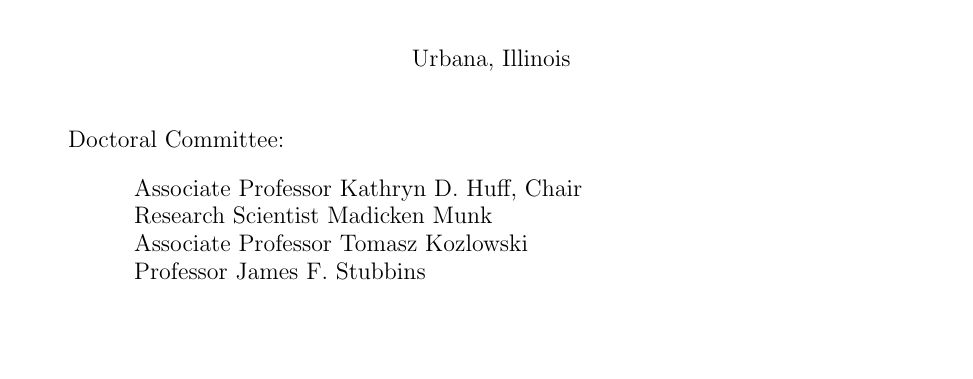
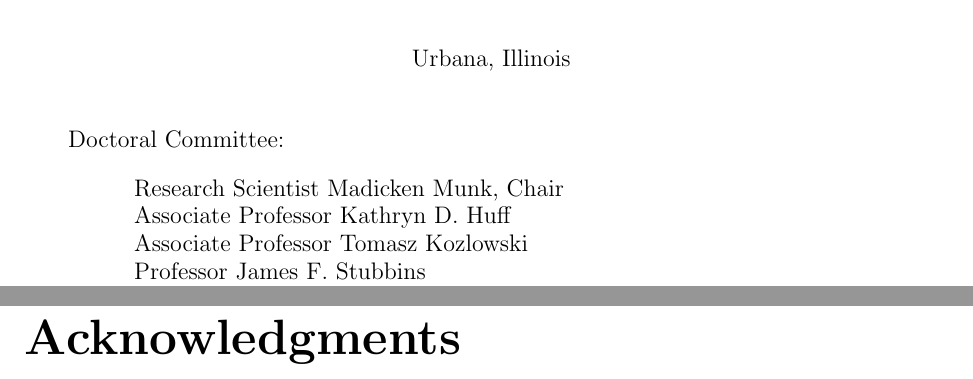
Before and after one commit to arfc/2022-chee-dissertation, a LaTeX thesis (docs/2022-chee-dissertation.tex): part of page 2 of 262 before the commit and two parts of pages 2 and 4 of 263 after it, the two joined at a grey line, cut so that both start at the same text, the shorter picture padded with empty space. Compiled offline with pdfLaTeX.

Commit message:
edits gramamrly

```diff
--- a/docs/2022-chee-dissertation.tex
+++ b/docs/2022-chee-dissertation.tex
@@ -110,8 +110,8 @@ text width=22em, text centered, rounded corners, minimum height=3em]
 % - master's students who do not have a master's committee
 %\advisor{Professor Kathryn D. Huff}
 
-\committee{Associate Professor Kathryn D. Huff, Chair \\
-           Research Scientist Madicken Munk \\
+\committee{Research Scientist Madicken Munk, Chair \\
+           Associate Professor Kathryn D. Huff \\
            Associate Professor Tomasz Kozlowski \\
            Professor James F. Stubbins \\
            Research Assistant Professor Huy Trong Tran}
@@ -133,6 +133,14 @@ text width=22em, text centered, rounded corners, minimum height=3em]
 \begin{abstract}
     \input{abstract}
 \end{abstract}
+
+%%%%%%%%%%%%%%%%%%%%%%%%%%%%%%%%%%%%%%%%%%%%%%%%%%%%%%%%%%%%%%%%%%%%%%%%%%%%%%%
+% ACKNOWLEDGMENTS
+%
+% Put acknowledgments in a file called "ack.tex" and it'll be inputted here.
+\chapter*{Acknowledgments}
+\input{ack}
+
 
 %%%%%%%%%%%%%%%%%%%%%%%%%%%%%%%%%%%%%%%%%%%%%%%%%%%%%%%%%%%%%%%%%%%%%%%%%%%%%%%
 % TABLE OF CONTENTS
```
